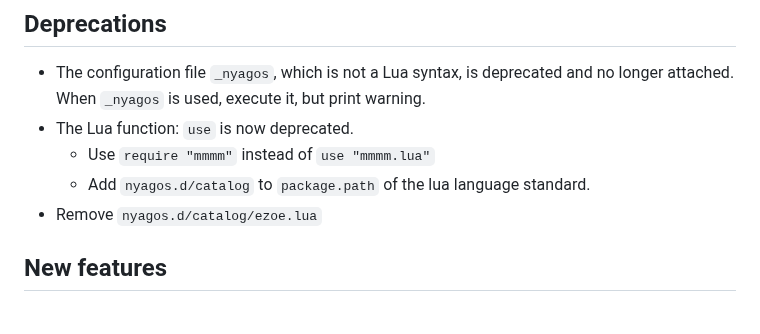
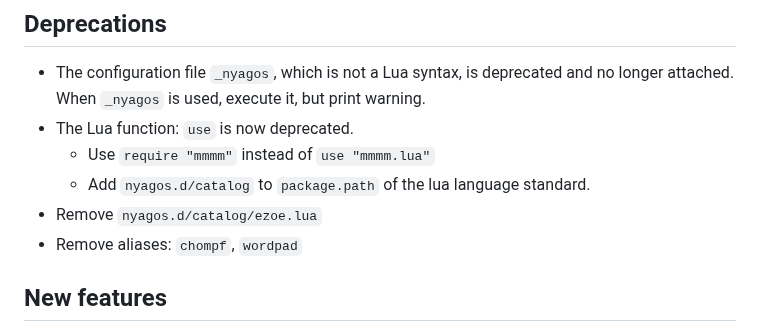
Before and after one commit to nyaosorg/nyagos, a Markdown page: docs/release_note_en.md, the part around the change. GitHub-like rendering.

```diff
--- a/docs/release_note_en.md
+++ b/docs/release_note_en.md
@@ -10,6 +10,7 @@ They support Windows 7, 8.1, 10, 11, WindowsServer 2008 or later, and Linux.
     * Use `require "mmmm"` instead of `use "mmmm.lua"`
     * Add `nyagos.d/catalog` to `package.path` of the lua language standard.
 * Remove `nyagos.d/catalog/ezoe.lua`
+* Remove aliases: `chompf`, `wordpad`
 
 ## New features
 
```
Also changed, not shown: docs/release_note_ja.md (+1 -0 lines).
